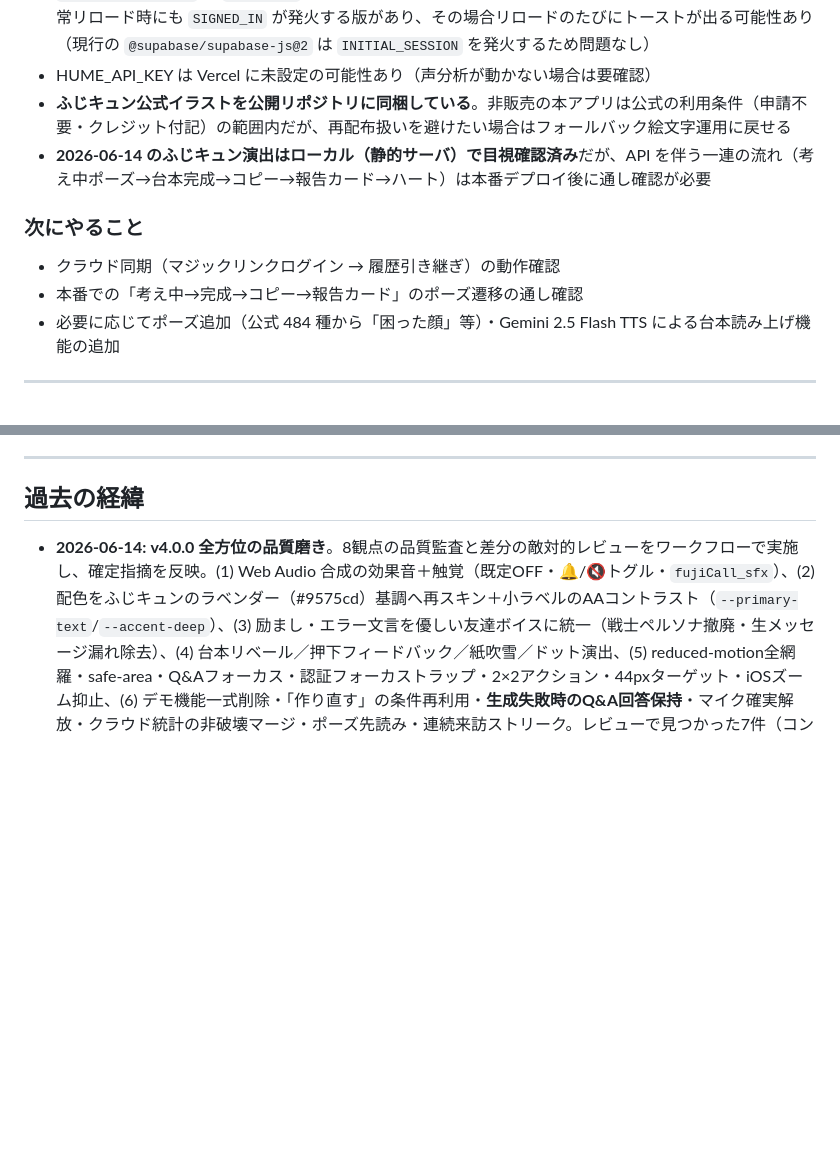
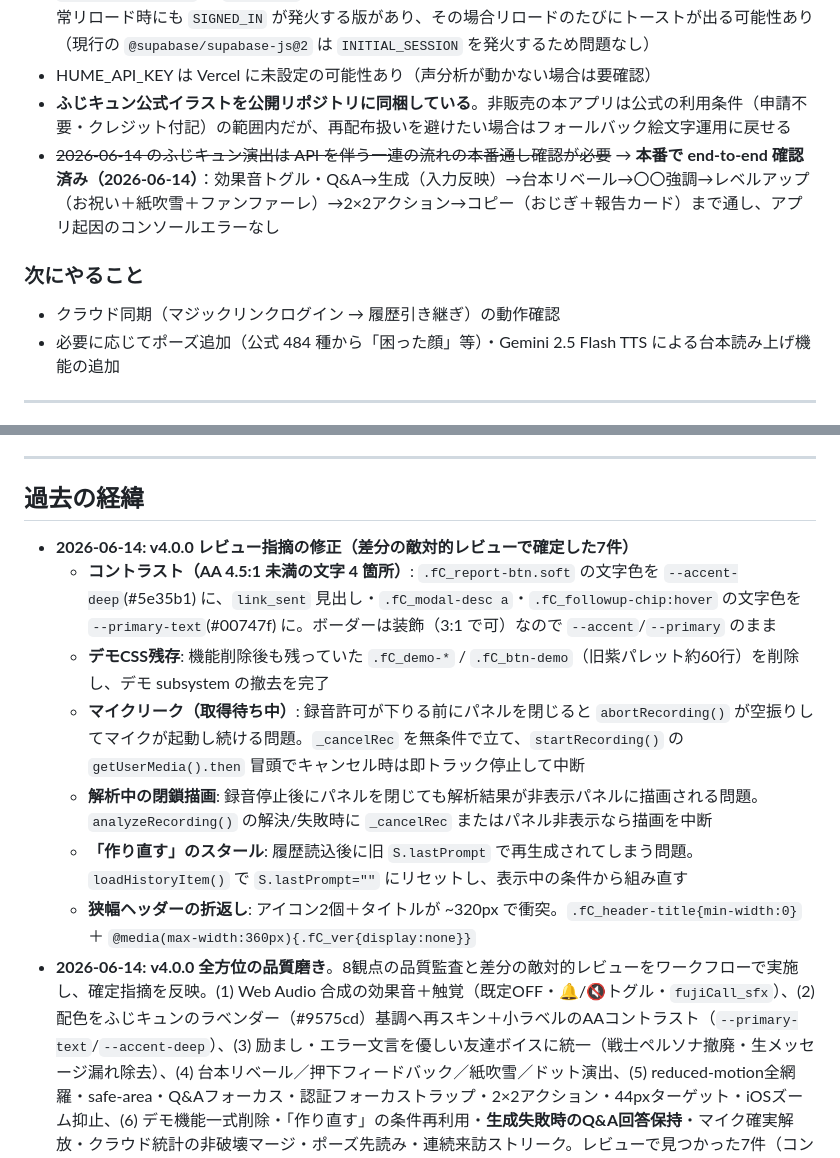
Before and after one commit to uchidakoichi/phoneCallSupport, a Markdown page: CLAUDE.md, 2 parts joined by grey strips. Drawn GitHub-style; blank space fills up the shorter version.

Commit message:
Update CLAUDE.md: itemize v4.0.0 review fixes, mark prod verification done
Co-Authored-By: Claude Opus 4.8 (1M context) <noreply@anthropic.com>

```diff
--- a/CLAUDE.md
+++ b/CLAUDE.md
@@ -44,11 +44,10 @@
 - `onAuthStateChange` の `SIGNED_IN` 判定でログイン完了トーストを出しているが、古い supabase-js だと通常リロード時にも `SIGNED_IN` が発火する版があり、その場合リロードのたびにトーストが出る可能性あり（現行の `@supabase/supabase-js@2` は `INITIAL_SESSION` を発火するため問題なし）
 - HUME_API_KEY は Vercel に未設定の可能性あり（声分析が動かない場合は要確認）
 - **ふじキュン公式イラストを公開リポジトリに同梱している**。非販売の本アプリは公式の利用条件（申請不要・クレジット付記）の範囲内だが、再配布扱いを避けたい場合はフォールバック絵文字運用に戻せる
-- **2026-06-14 のふじキュン演出はローカル（静的サーバ）で目視確認済み**だが、API を伴う一連の流れ（考え中ポーズ→台本完成→コピー→報告カード→ハート）は本番デプロイ後に通し確認が必要
+- ~~2026-06-14 のふじキュン演出は API を伴う一連の流れの本番通し確認が必要~~ → **本番で end-to-end 確認済み（2026-06-14）**：効果音トグル・Q&A→生成（入力反映）→台本リベール→〇〇強調→レベルアップ（お祝い＋紙吹雪＋ファンファーレ）→2×2アクション→コピー（おじぎ＋報告カード）まで通し、アプリ起因のコンソールエラーなし
 
 ### 次にやること
 - クラウド同期（マジックリンクログイン → 履歴引き継ぎ）の動作確認
-- 本番での「考え中→完成→コピー→報告カード」のポーズ遷移の通し確認
 - 必要に応じてポーズ追加（公式 484 種から「困った顔」等）・Gemini 2.5 Flash TTS による台本読み上げ機能の追加
 
 ---
@@ -199,6 +198,13 @@ IIFE 内の主要な変数・関数:
 
 ## 過去の経緯
 
+- **2026-06-14: v4.0.0 レビュー指摘の修正（差分の敵対的レビューで確定した7件）**
+  - **コントラスト（AA 4.5:1 未満の文字 4 箇所）**: `.fC_report-btn.soft` の文字色を `--accent-deep`(#5e35b1) に、`link_sent` 見出し・`.fC_modal-desc a`・`.fC_followup-chip:hover` の文字色を `--primary-text`(#00747f) に。ボーダーは装飾（3:1 で可）なので `--accent`/`--primary` のまま
+  - **デモCSS残存**: 機能削除後も残っていた `.fC_demo-*` / `.fC_btn-demo`（旧紫パレット約60行）を削除し、デモ subsystem の撤去を完了
+  - **マイクリーク（取得待ち中）**: 録音許可が下りる前にパネルを閉じると `abortRecording()` が空振りしてマイクが起動し続ける問題。`_cancelRec` を無条件で立て、`startRecording()` の `getUserMedia().then` 冒頭でキャンセル時は即トラック停止して中断
+  - **解析中の閉鎖描画**: 録音停止後にパネルを閉じても解析結果が非表示パネルに描画される問題。`analyzeRecording()` の解決/失敗時に `_cancelRec` またはパネル非表示なら描画を中断
+  - **「作り直す」のスタール**: 履歴読込後に旧 `S.lastPrompt` で再生成されてしまう問題。`loadHistoryItem()` で `S.lastPrompt=""` にリセットし、表示中の条件から組み直す
+  - **狭幅ヘッダーの折返し**: アイコン2個＋タイトルが ~320px で衝突。`.fC_header-title{min-width:0}` ＋ `@media(max-width:360px){.fC_ver{display:none}}`
 - **2026-06-14:** **v4.0.0 全方位の品質磨き**。8観点の品質監査と差分の敵対的レビューをワークフローで実施し、確定指摘を反映。(1) Web Audio 合成の効果音＋触覚（既定OFF・🔔/🔇トグル・`fujiCall_sfx`）、(2) 配色をふじキュンのラベンダー（#9575cd）基調へ再スキン＋小ラベルのAAコントラスト（`--primary-text`/`--accent-deep`）、(3) 励まし・エラー文言を優しい友達ボイスに統一（戦士ペルソナ撤廃・生メッセージ漏れ除去）、(4) 台本リベール／押下フィードバック／紙吹雪／ドット演出、(5) reduced-motion全網羅・safe-area・Q&Aフォーカス・認証フォーカストラップ・2×2アクション・44pxターゲット・iOSズーム抑止、(6) デモ機能一式削除・「作り直す」の条件再利用・**生成失敗時のQ&A回答保持**・マイク確実解放・クラウド統計の非破壊マージ・ポーズ先読み・連続来訪ストリーク。レビューで見つかった7件（コントラスト4箇所/デモCSS残存/取得待ち中のマイクリーク/履歴読込後の再生成スタール/狭幅ヘッダー）も修正済み。バージョンを v4.0.0 に統一
 - **2026-06-14:** **バグ修正** — Q&A の回答が台本に全く反映されない問題。`generateFromDialog()` が `openDialog()`（`_dlgAnswers` をリセット）を呼んだ**後**に `buildDialogPrompt()` を実行していたため、プロンプトが常に空→デフォルト値（社外・ご用件の確認・標準敬語）で生成されていた。`buildDialogPrompt()` をリセット前に実行してプロンプト文字列を確保するよう修正。デプロイ環境で「謝罪・個人情報流出・謙譲語」を入力し、内容が反映された謝罪台本が出ることを確認済み
 - **2026-06-14:** 「UI に可愛さ・親しみやすさがない」という指摘に対応し、ふじキュンを実画像で登場させた。藤沢市公式イラストから 10 ポーズを取得・Web 最適化して `assets/fujikyun/` に同梱（©藤沢市クレジットをフッターに付記）。(1) マスコットバーをキャラ＋しっぽ付き吹き出し化し、`FUJI`/`setFujiPose()` で状態別に表情を出し分け＋ぴょこぴょこアニメ＋タップ反応（`fujiTap`/`burstHearts`）、(2) 成長カードを「ふじキュンとの関係」（はじめまして→無二の親友）に再設計しアバターを実画像化、(3) 電話後の報告カード（`#fC_report`）・起動時デイリーひとこと・Q&A/練習アイコンの画像化、(4) コピー時「いってらっしゃい」＋ハート演出。画像欠落時は `fujiImgErr()` で絵文字フォールバック。`.gitignore` に `.claude/` を追加
```
